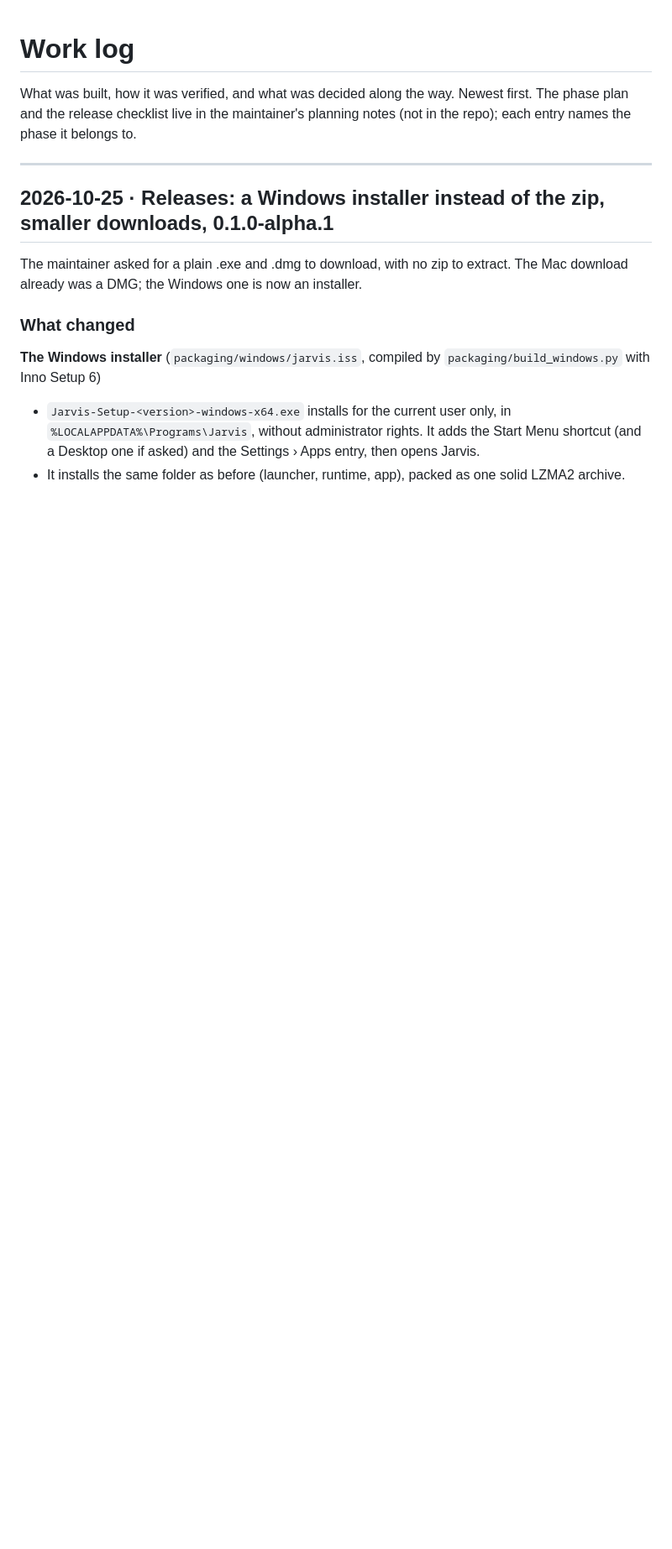
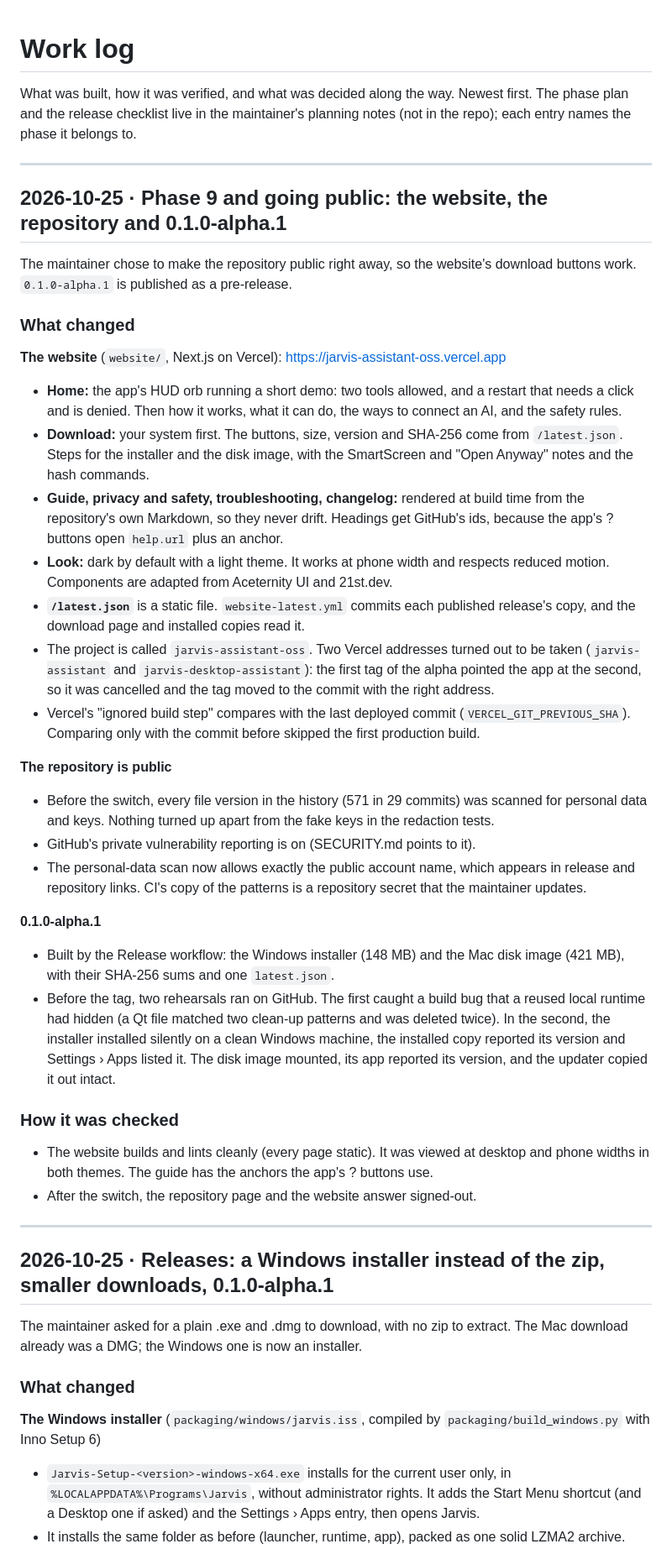
Before and after one commit to Arun270647/jarvis-assistant, a Markdown page: works_done.md, the part around the change. Shown at 84% size. Drawn GitHub-style; blank space fills up the shorter version.

Commit message:
Work log: the website, the public repository and 0.1.0-alpha.1
Co-Authored-By: Claude Opus 5.5 <noreply@anthropic.com>

```diff
--- a/works_done.md
+++ b/works_done.md
@@ -3,6 +3,53 @@
 What was built, how it was verified, and what was decided along the way. Newest first.
 The phase plan and the release checklist live in the maintainer's planning notes (not in the repo);
 each entry names the phase it belongs to.
+
+---
+
+## 2026-10-25 · Phase 9 and going public: the website, the repository and 0.1.0-alpha.1
+
+The maintainer chose to make the repository public right away, so the website's download buttons work.
+`0.1.0-alpha.1` is published as a pre-release.
+
+### What changed
+
+**The website** (`website/`, Next.js on Vercel): https://jarvis-assistant-oss.vercel.app
+- **Home:** the app's HUD orb running a short demo: two tools allowed, and a restart that needs a click and is
+  denied. Then how it works, what it can do, the ways to connect an AI, and the safety rules.
+- **Download:** your system first. The buttons, size, version and SHA-256 come from `/latest.json`. Steps for
+  the installer and the disk image, with the SmartScreen and "Open Anyway" notes and the hash commands.
+- **Guide, privacy and safety, troubleshooting, changelog:** rendered at build time from the repository's own
+  Markdown, so they never drift. Headings get GitHub's ids, because the app's ? buttons open `help.url` plus an
+  anchor.
+- **Look:** dark by default with a light theme. It works at phone width and respects reduced motion. Components
+  are adapted from Aceternity UI and 21st.dev.
+- **`/latest.json`** is a static file. `website-latest.yml` commits each published release's copy, and the
+  download page and installed copies read it.
+- The project is called `jarvis-assistant-oss`. Two Vercel addresses turned out to be taken
+  (`jarvis-assistant` and `jarvis-desktop-assistant`): the first tag of the alpha pointed the app at the second,
+  so it was cancelled and the tag moved to the commit with the right address.
+- Vercel's "ignored build step" compares with the last deployed commit (`VERCEL_GIT_PREVIOUS_SHA`). Comparing
+  only with the commit before skipped the first production build.
+
+**The repository is public**
+- Before the switch, every file version in the history (571 in 29 commits) was scanned for personal data and
+  keys. Nothing turned up apart from the fake keys in the redaction tests.
+- GitHub's private vulnerability reporting is on (SECURITY.md points to it).
+- The personal-data scan now allows exactly the public account name, which appears in release and repository
+  links. CI's copy of the patterns is a repository secret that the maintainer updates.
+
+**0.1.0-alpha.1**
+- Built by the Release workflow: the Windows installer (148 MB) and the Mac disk image (421 MB), with their
+  SHA-256 sums and one `latest.json`.
+- Before the tag, two rehearsals ran on GitHub. The first caught a build bug that a reused local runtime had
+  hidden (a Qt file matched two clean-up patterns and was deleted twice). In the second, the installer installed
+  silently on a clean Windows machine, the installed copy reported its version and Settings › Apps listed it.
+  The disk image mounted, its app reported its version, and the updater copied it out intact.
+
+### How it was checked
+- The website builds and lints cleanly (every page static). It was viewed at desktop and phone widths in both
+  themes. The guide has the anchors the app's ? buttons use.
+- After the switch, the repository page and the website answer signed-out.
 
 ---
 
```
